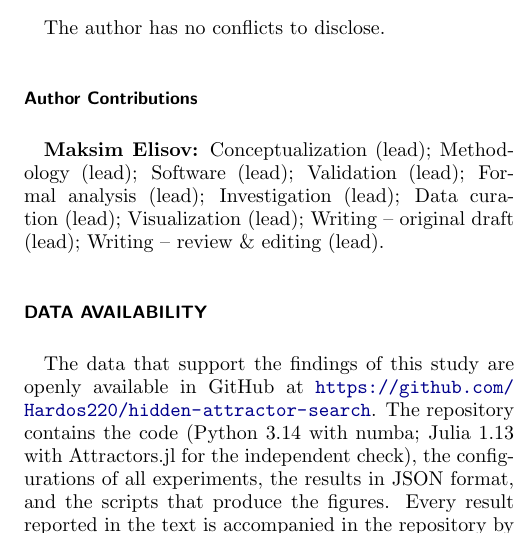
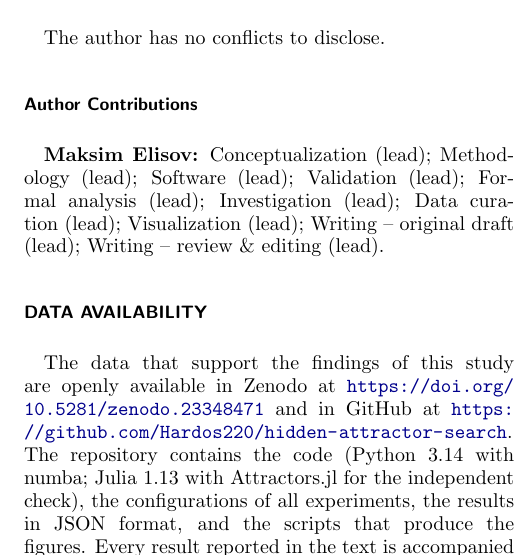
Before and after one commit to Hardos220/hidden-attractor-search, a LaTeX paper (paper/chaos/main.tex, which reads paper/chaos/sections/85_backmatter.tex): part of one column of page 18 of 31, cut so that both start at the same text. Compiled offline with pdfLaTeX.

Commit message:
Zenodo DOI 10.5281/zenodo.23348471 in the data availability statement, README, and CITATION.cff

```diff
--- a/paper/chaos/sections/85_backmatter.tex
+++ b/paper/chaos/sections/85_backmatter.tex
@@ -13,4 +13,4 @@ The author has no conflicts to disclose.
 \textbf{Maksim Elisov:} Conceptualization (lead); Methodology (lead); Software (lead); Validation (lead); Formal analysis (lead); Investigation (lead); Data curation (lead); Visualization (lead); Writing -- original draft (lead); Writing -- review \& editing (lead).
 
 \section*{Data Availability}
-The data that support the findings of this study are openly available in GitHub at \url{https://github.com/Hardos220/hidden-attractor-search}. The repository contains the code (Python 3.14 with numba; Julia 1.13 with Attractors.jl for the independent check), the configurations of all experiments, the results in JSON format, and the scripts that produce the figures. Every result reported in the text is accompanied in the repository by a script that reproduces it.
+The data that support the findings of this study are openly available in Zenodo at \url{https://doi.org/10.5281/zenodo.23348471} and in GitHub at \url{https://github.com/Hardos220/hidden-attractor-search}. The repository contains the code (Python 3.14 with numba; Julia 1.13 with Attractors.jl for the independent check), the configurations of all experiments, the results in JSON format, and the scripts that produce the figures. Every result reported in the text is accompanied in the repository by a script that reproduces it.
```
Also changed, not shown: README.md, paper/chaos/manuscript.pdf, 2 other files.
